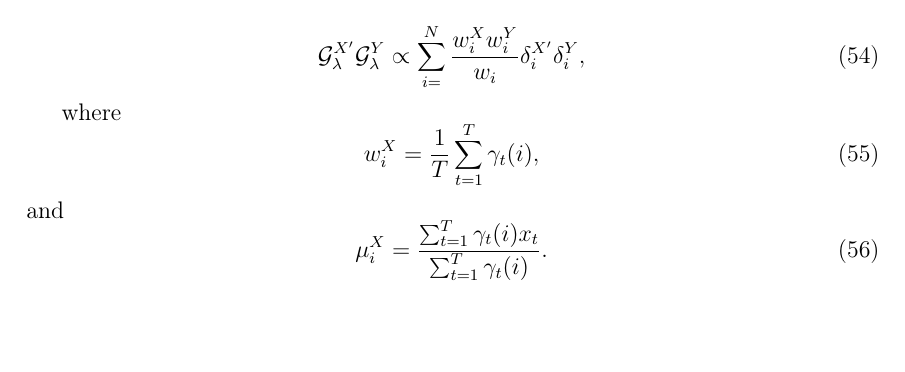
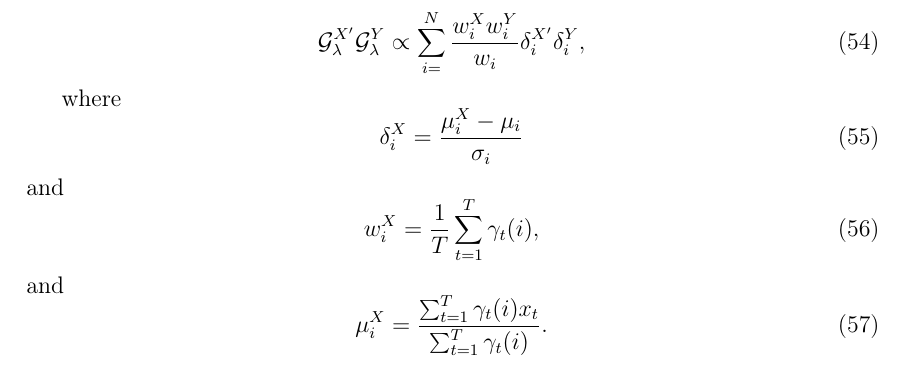
Before and after one commit to sulmanen/hash-thesis, a LaTeX thesis (hash.tex): part of page 34 of 54, cut so that both start at the same text, the shorter picture padded with empty space. Compiled offline with pdfLaTeX; a LaTeX package or settings file that is missing is left out.

Commit message:
more fisher eqs

```diff
--- a/hash.tex
+++ b/hash.tex
@@ -1258,6 +1258,10 @@ Estimating the Nearest Neighbor between Fisher Vectors can be performed via dot-
 \end{equation}
 
 where
+\begin{equation}\label{fishernormdistance}
+\delta_i^X = \frac{\mu_i^X - \mu_i}{\sigma_i}
+\end{equation}
+and
 \begin{equation}\label{fishertotalassignment}
 w_i^X = \frac{1}{T}\sum_{t=1}^T\gamma_t(i),
   \end{equation}
```
